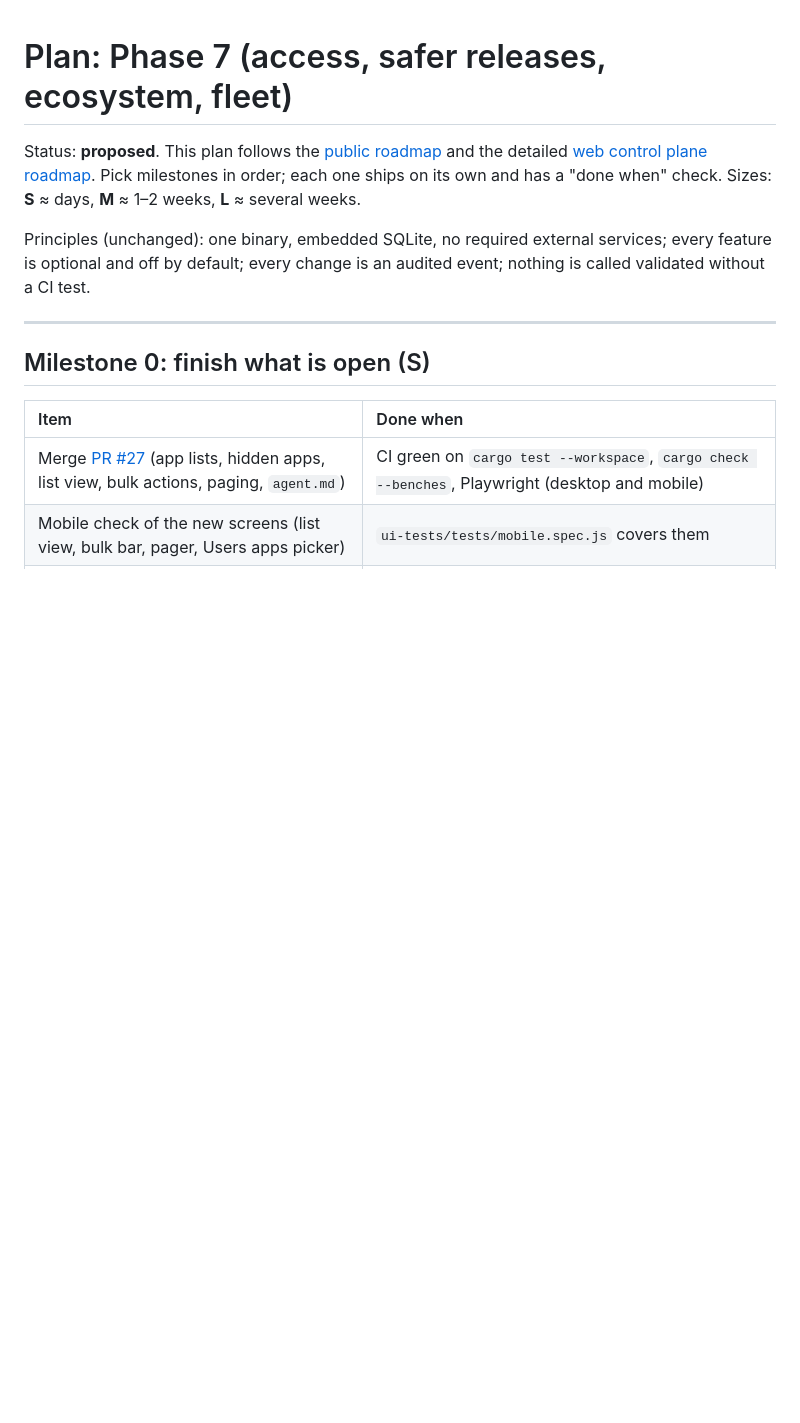
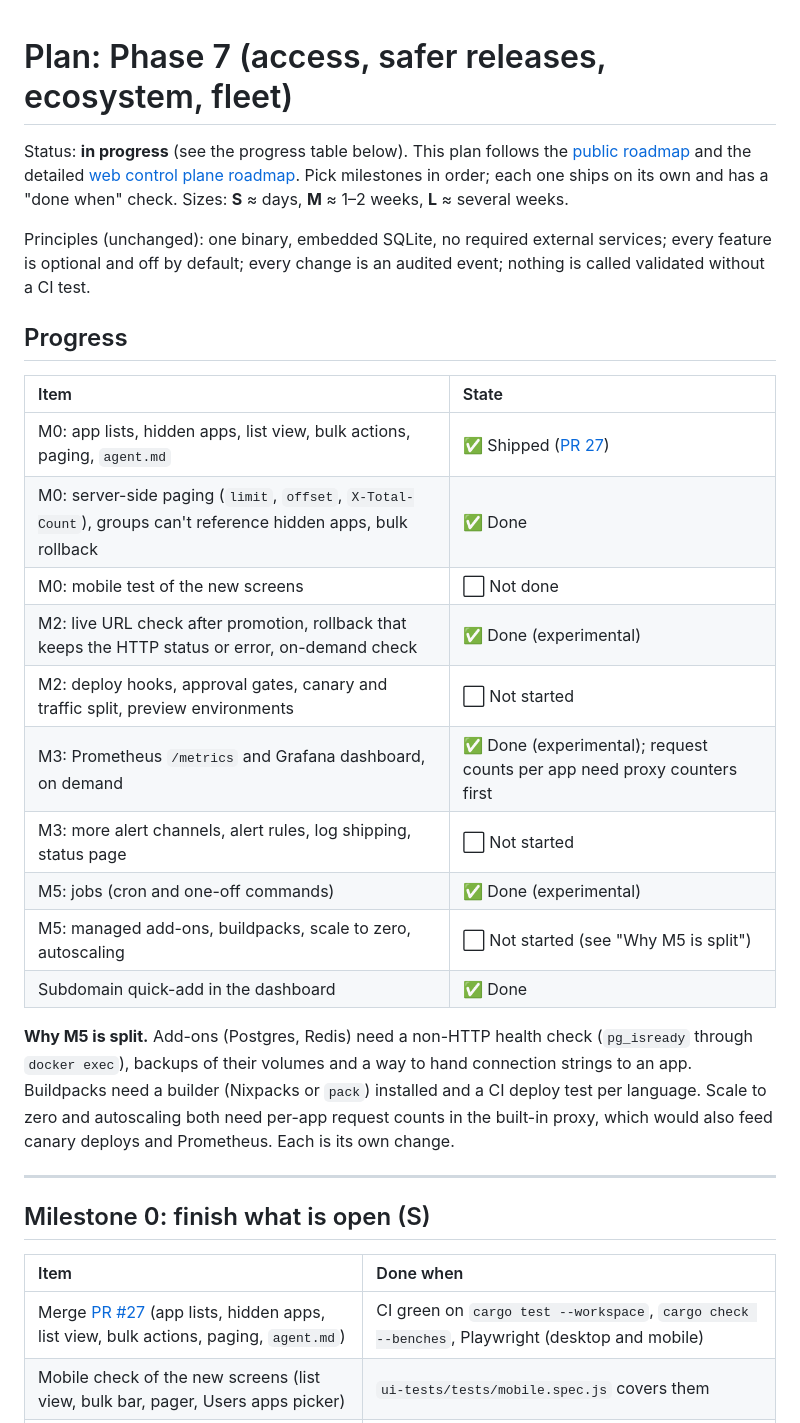
Before and after one commit to shivam411/Aegis, a Markdown page: docs/plan_phase7.md, the part around the change. Rendered like a GitHub page; blank space fills up the shorter version.

```diff
--- a/docs/plan_phase7.md
+++ b/docs/plan_phase7.md
@@ -1,8 +1,25 @@
 # Plan: Phase 7 (access, safer releases, ecosystem, fleet)
 
-Status: **proposed**. This plan follows the [public roadmap](public_roadmap.md) and the detailed [web control plane roadmap](roadmap_web_control_plane.md). Pick milestones in order; each one ships on its own and has a "done when" check. Sizes: **S** ≈ days, **M** ≈ 1–2 weeks, **L** ≈ several weeks.
+Status: **in progress** (see the progress table below). This plan follows the [public roadmap](public_roadmap.md) and the detailed [web control plane roadmap](roadmap_web_control_plane.md). Pick milestones in order; each one ships on its own and has a "done when" check. Sizes: **S** ≈ days, **M** ≈ 1–2 weeks, **L** ≈ several weeks.
 
 Principles (unchanged): one binary, embedded SQLite, no required external services; every feature is optional and off by default; every change is an audited event; nothing is called validated without a CI test.
+
+## Progress
+
+| Item | State |
+| :--- | :--- |
+| M0: app lists, hidden apps, list view, bulk actions, paging, `agent.md` | ✅ Shipped ([PR 27](https://github.com/shivam411/Aegis/pull/27)) |
+| M0: server-side paging (`limit`, `offset`, `X-Total-Count`), groups can't reference hidden apps, bulk rollback | ✅ Done |
+| M0: mobile test of the new screens | ⬜ Not done |
+| M2: live URL check after promotion, rollback that keeps the HTTP status or error, on-demand check | ✅ Done (experimental) |
+| M2: deploy hooks, approval gates, canary and traffic split, preview environments | ⬜ Not started |
+| M3: Prometheus `/metrics` and Grafana dashboard, on demand | ✅ Done (experimental); request counts per app need proxy counters first |
+| M3: more alert channels, alert rules, log shipping, status page | ⬜ Not started |
+| M5: jobs (cron and one-off commands) | ✅ Done (experimental) |
+| M5: managed add-ons, buildpacks, scale to zero, autoscaling | ⬜ Not started (see "Why M5 is split") |
+| Subdomain quick-add in the dashboard | ✅ Done |
+
+**Why M5 is split.** Add-ons (Postgres, Redis) need a non-HTTP health check (`pg_isready` through `docker exec`), backups of their volumes and a way to hand connection strings to an app. Buildpacks need a builder (Nixpacks or `pack`) installed and a CI deploy test per language. Scale to zero and autoscaling both need per-app request counts in the built-in proxy, which would also feed canary deploys and Prometheus. Each is its own change.
 
 ---
 
```
Also changed, not shown: README.md (+2 -0 lines), docs/feature_maturity.md (+9 -0 lines).
